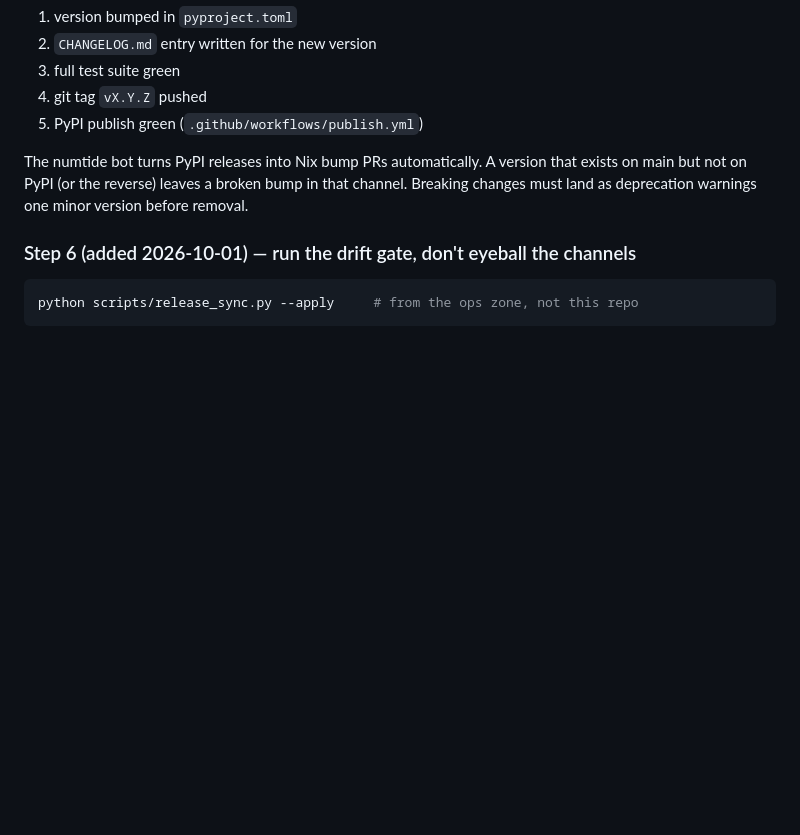
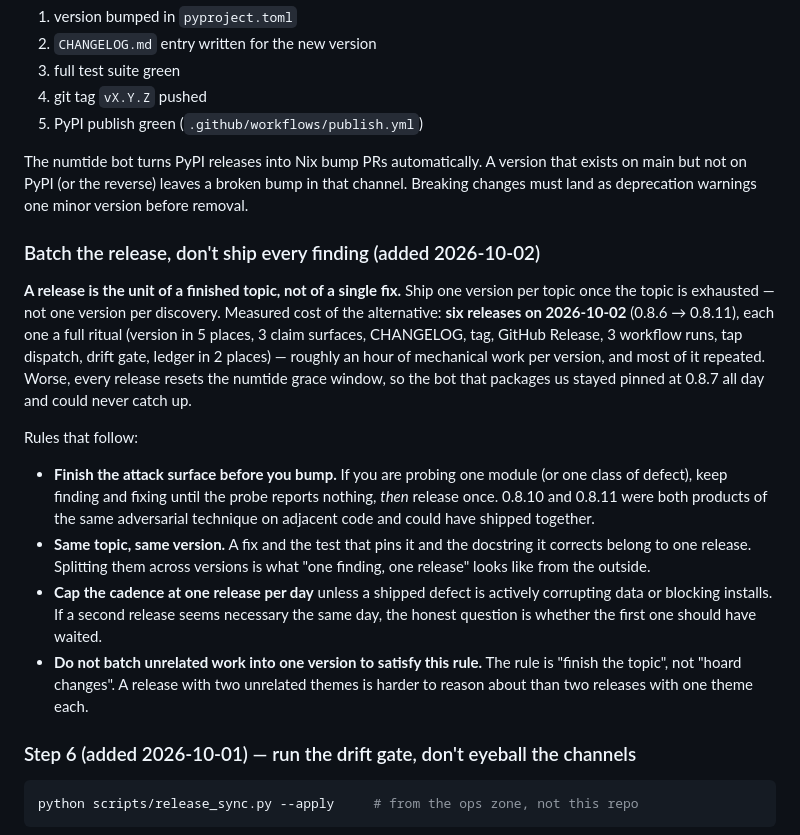
Before and after one commit to activeing123/mcptoon, a Markdown page: AGENTS.md, the part around the change. GitHub-like rendering; blank space fills up the shorter version.

Commit message:
docs(agents): 加「攒批发版」规矩 —— 一个版本对应一个做完的主题
实测代价：2026-10-02 一天 6 个版本（0.8.6→0.8.11），每版一套完整仪式（5 处版本、
3 个口径面、CHANGELOG、tag、Release、3 个 run、tap dispatch、漂移闸、两处台账），
约一小时机械工作且大半重复；更糟的是每次发版都把 numtide 宽限窗重置，bot 一整天
钉在 0.8.7 追不上。

规矩：① 先把攻击面打完再 bump（同一探针没跑出东西了才发一次）；② 同主题同版本
（修复 + 钉住它的测试 + 它更正的文档属于同一次发布）；③ 除非在修「正在毁数据/
挡安装」的缺陷，一天最多一版；④ 不许为了凑这条规矩把无关工作并进一个版本。

```diff
--- a/AGENTS.md
+++ b/AGENTS.md
@@ -30,6 +30,32 @@ A release is complete only when all five land together:
 The numtide bot turns PyPI releases into Nix bump PRs automatically. A version that
 exists on main but not on PyPI (or the reverse) leaves a broken bump in that channel.
 Breaking changes must land as deprecation warnings one minor version before removal.
+
+### Batch the release, don't ship every finding (added 2026-10-02)
+
+**A release is the unit of a finished topic, not of a single fix.** Ship one version per
+topic once the topic is exhausted — not one version per discovery. Measured cost of the
+alternative: **six releases on 2026-10-02** (0.8.6 → 0.8.11), each one a full ritual
+(version in 5 places, 3 claim surfaces, CHANGELOG, tag, GitHub Release, 3 workflow runs,
+tap dispatch, drift gate, ledger in 2 places) — roughly an hour of mechanical work per
+version, and most of it repeated. Worse, every release resets the numtide grace window,
+so the bot that packages us stayed pinned at 0.8.7 all day and could never catch up.
+
+Rules that follow:
+
+- **Finish the attack surface before you bump.** If you are probing one module (or one
+  class of defect), keep finding and fixing until the probe reports nothing, *then*
+  release once. 0.8.10 and 0.8.11 were both products of the same adversarial technique on
+  adjacent code and could have shipped together.
+- **Same topic, same version.** A fix and the test that pins it and the docstring it
+  corrects belong to one release. Splitting them across versions is what "one finding,
+  one release" looks like from the outside.
+- **Cap the cadence at one release per day** unless a shipped defect is actively
+  corrupting data or blocking installs. If a second release seems necessary the same day,
+  the honest question is whether the first one should have waited.
+- **Do not batch unrelated work into one version to satisfy this rule.** The rule is
+  "finish the topic", not "hoard changes". A release with two unrelated themes is harder
+  to reason about than two releases with one theme each.
 
 ### Step 6 (added 2026-10-01) — run the drift gate, don't eyeball the channels
 
```
